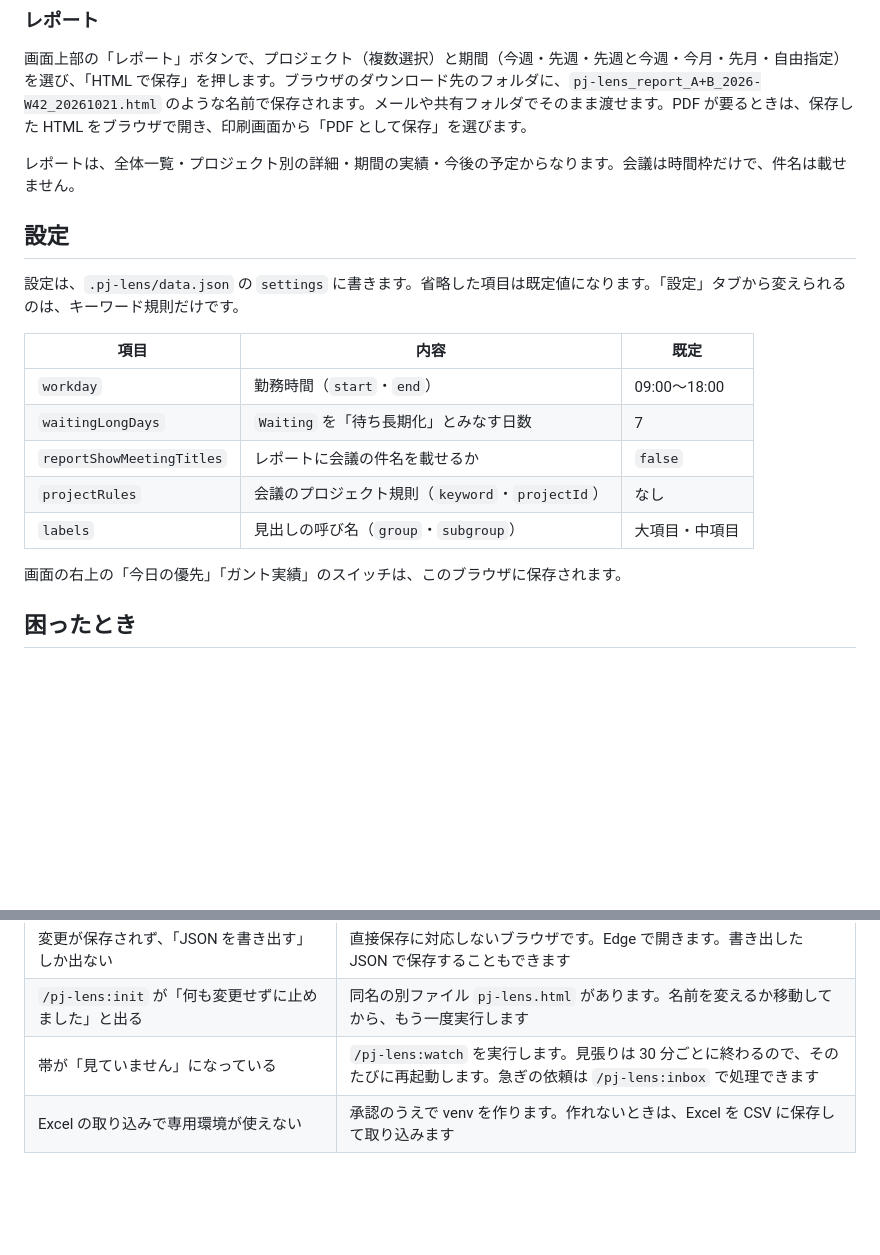
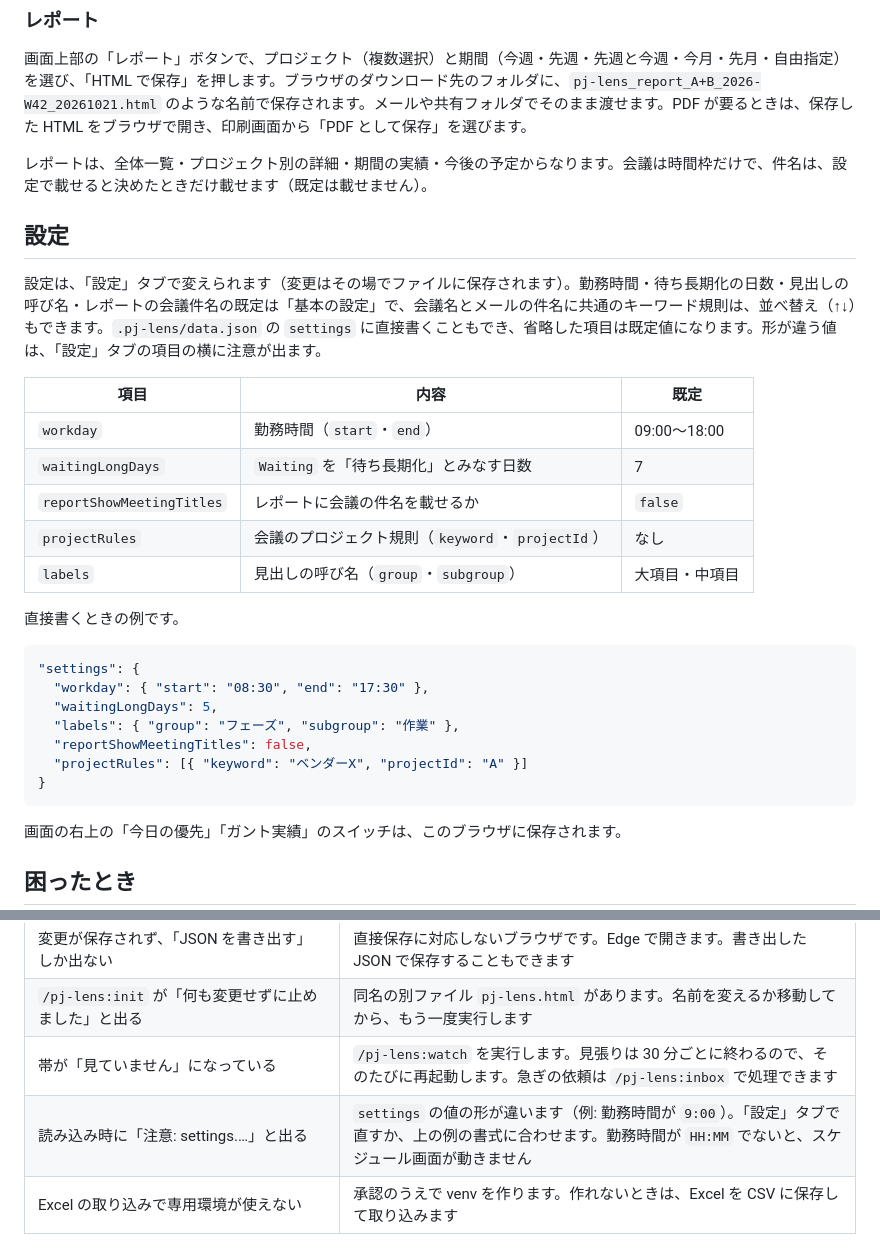
Before and after one commit to asama0101/pj-lens, a Markdown page: README.md, 2 parts joined by grey strips. Rendered like a GitHub page; blank space fills up the shorter version.

Commit message:
docs: README と開発者向け文書に、設定タブの変更を書く
Co-Authored-By: Claude Sonnet 5.5 <noreply@anthropic.com>
Claude-Session: https://claude.ai/code/session_01BPWkEUFZeb4YaNtWH8Q7fE

````diff
--- a/README.md
+++ b/README.md
@@ -143,11 +143,11 @@ Claude Code がデータを直したあと、画面はファイルを自動で
 
 画面上部の「レポート」ボタンで、プロジェクト（複数選択）と期間（今週・先週・先週と今週・今月・先月・自由指定）を選び、「HTML で保存」を押します。ブラウザのダウンロード先のフォルダに、`pj-lens_report_A+B_2026-W42_20261021.html` のような名前で保存されます。メールや共有フォルダでそのまま渡せます。PDF が要るときは、保存した HTML をブラウザで開き、印刷画面から「PDF として保存」を選びます。
 
-レポートは、全体一覧・プロジェクト別の詳細・期間の実績・今後の予定からなります。会議は時間枠だけで、件名は載せません。
+レポートは、全体一覧・プロジェクト別の詳細・期間の実績・今後の予定からなります。会議は時間枠だけで、件名は、設定で載せると決めたときだけ載せます（既定は載せません）。
 
 ## 設定
 
-設定は、`.pj-lens/data.json` の `settings` に書きます。省略した項目は既定値になります。「設定」タブから変えられるのは、キーワード規則だけです。
+設定は、「設定」タブで変えられます（変更はその場でファイルに保存されます）。勤務時間・待ち長期化の日数・見出しの呼び名・レポートの会議件名の既定は「基本の設定」で、会議名とメールの件名に共通のキーワード規則は、並べ替え（↑↓）もできます。`.pj-lens/data.json` の `settings` に直接書くこともでき、省略した項目は既定値になります。形が違う値は、「設定」タブの項目の横に注意が出ます。
 
 | 項目 | 内容 | 既定 |
 |---|---|---|
@@ -156,6 +156,18 @@ Claude Code がデータを直したあと、画面はファイルを自動で
 | `reportShowMeetingTitles` | レポートに会議の件名を載せるか | `false` |
 | `projectRules` | 会議のプロジェクト規則（`keyword`・`projectId`） | なし |
 | `labels` | 見出しの呼び名（`group`・`subgroup`） | 大項目・中項目 |
+
+直接書くときの例です。
+
+```json
+"settings": {
+  "workday": { "start": "08:30", "end": "17:30" },
+  "waitingLongDays": 5,
+  "labels": { "group": "フェーズ", "subgroup": "作業" },
+  "reportShowMeetingTitles": false,
+  "projectRules": [{ "keyword": "ベンダーX", "projectId": "A" }]
+}
+```
 
 画面の右上の「今日の優先」「ガント実績」のスイッチは、このブラウザに保存されます。
 
@@ -168,6 +180,7 @@ Claude Code がデータを直したあと、画面はファイルを自動で
 | 変更が保存されず、「JSON を書き出す」しか出ない | 直接保存に対応しないブラウザです。Edge で開きます。書き出した JSON で保存することもできます |
 | `/pj-lens:init` が「何も変更せずに止めました」と出る | 同名の別ファイル `pj-lens.html` があります。名前を変えるか移動してから、もう一度実行します |
 | 帯が「見ていません」になっている | `/pj-lens:watch` を実行します。見張りは 30 分ごとに終わるので、そのたびに再起動します。急ぎの依頼は `/pj-lens:inbox` で処理できます |
+| 読み込み時に「注意: settings.…」と出る | `settings` の値の形が違います（例: 勤務時間が `9:00`）。「設定」タブで直すか、上の例の書式に合わせます。勤務時間が `HH:MM` でないと、スケジュール画面が動きません |
 | Excel の取り込みで専用環境が使えない | 承認のうえで venv を作ります。作れないときは、Excel を CSV に保存して取り込みます |
 
 ## 開発者向け
````
Also changed, not shown: docs/development.md (+3 -1 lines).
